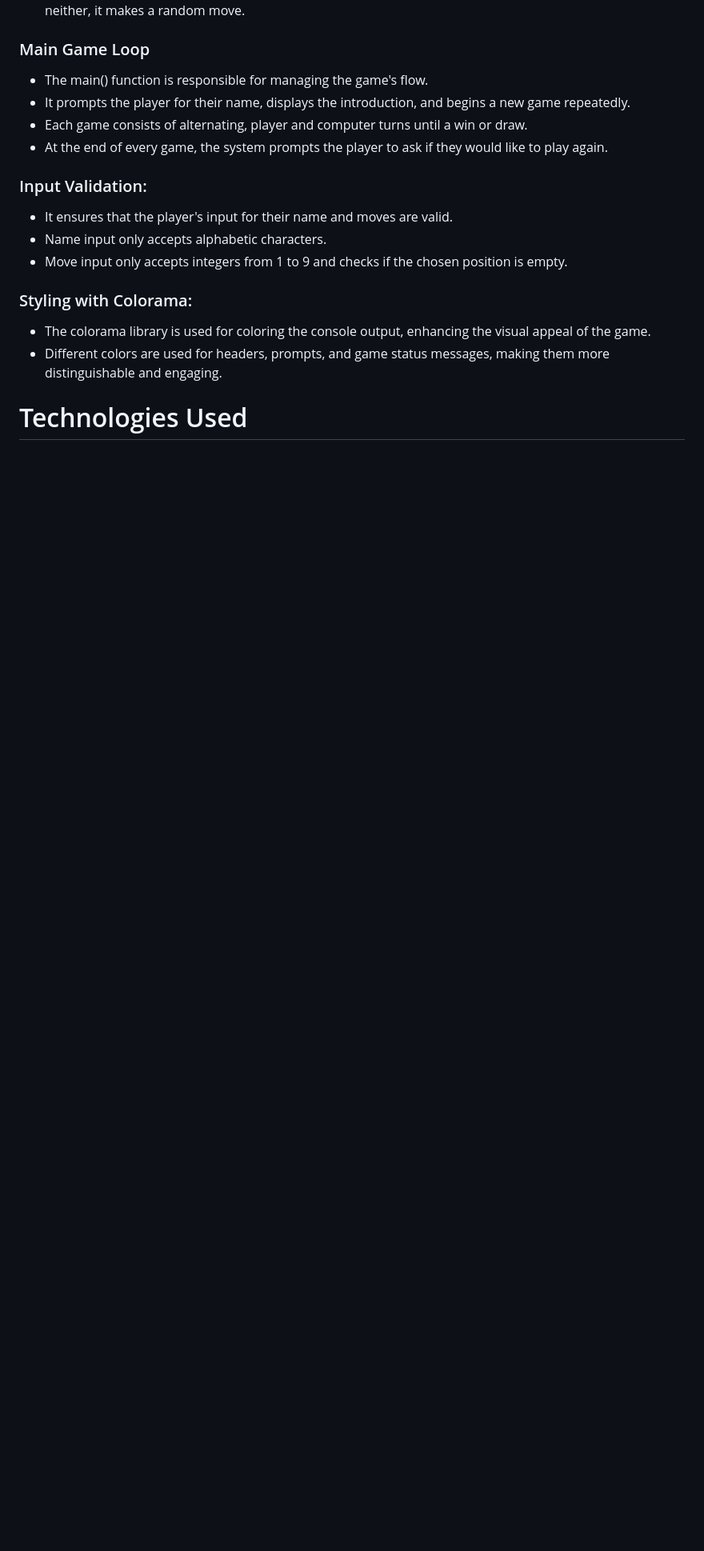
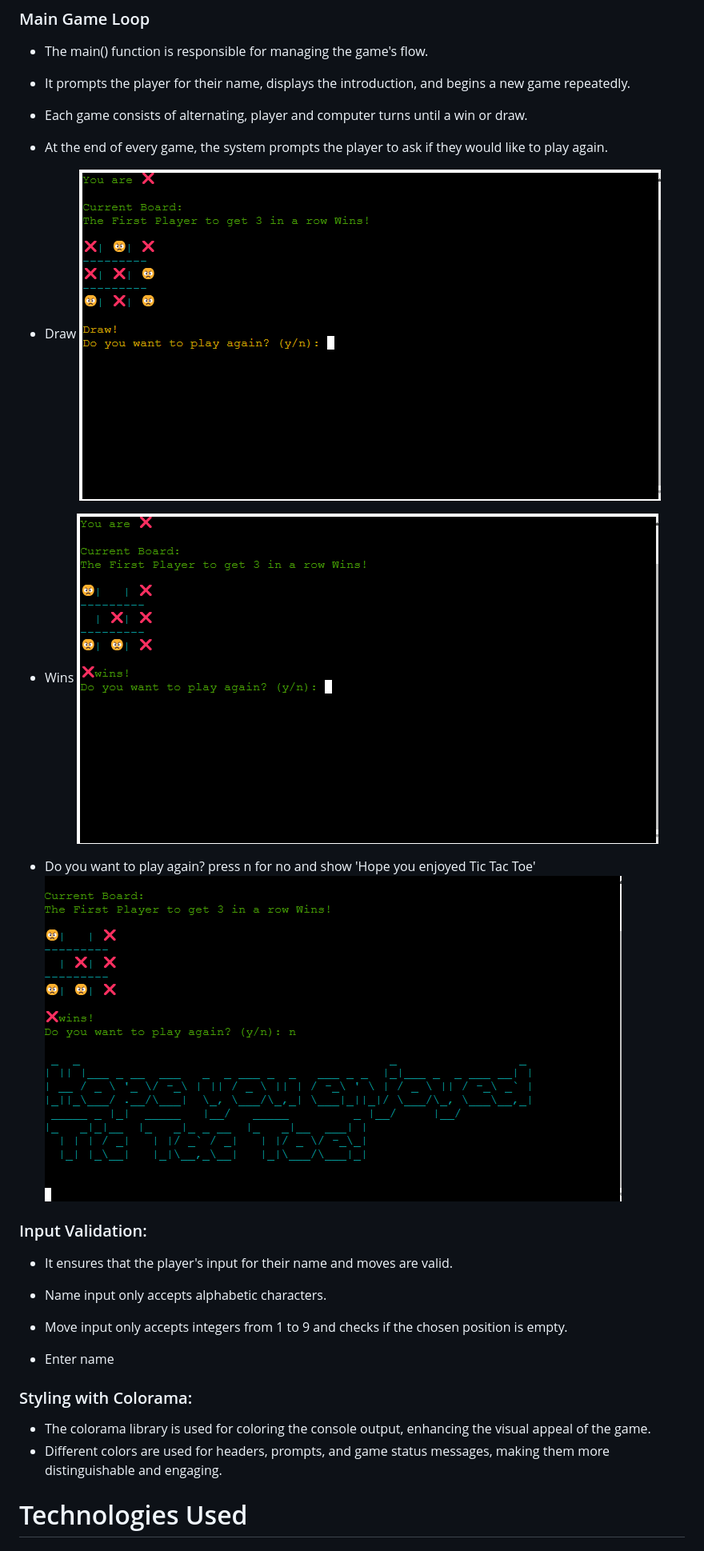
Before and after one commit to trxdave/tic-tac-toc, a Markdown page: README.md, the part around the change printed below. Shown: that part at 80% size. GitHub-like rendering; pictures changed too: documents/images/draw.png (added), documents/images/no.png (added), documents/images/player-win.png (added); blank space fills up the shorter version.

Commit message:
add picture in readme and update the game rules!

```diff
--- a/README.md
+++ b/README.md
@@ -135,11 +139,17 @@ The Tic Tac Toe Emojis package provides emojis for the game and allows them to b
 - Each game consists of alternating, player and computer turns until a win or draw.
 - At the end of every game, the system prompts the player to ask if they would like to play again.
 
+- Draw ![alt text](documents/images/draw.png)
+- Wins ![alt text](documents/images/player-win.png)
+- Do you want to play again? press n for no and show 'Hope you enjoyed Tic Tac Toe' ![alt text](documents/images/no.png)
+
 ### Input Validation: ###
 
 - It ensures that the player's input for their name and moves are valid.
 - Name input only accepts alphabetic characters.
 - Move input only accepts integers from 1 to 9 and checks if the chosen position is empty.
+
+- Enter name
 
 ### Styling with Colorama: ###
 
```
Also changed, not shown: other parts of README.md (+5 -1 lines), documents/images/game.png (added), documents/images/player-turn.png (added), 1 other file.
